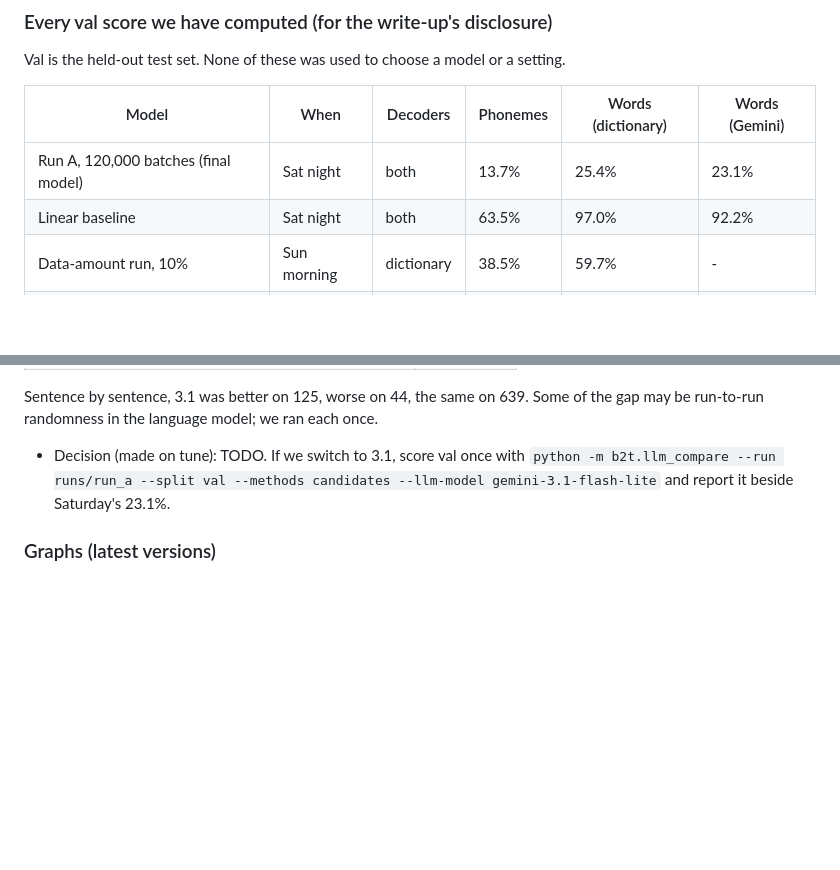
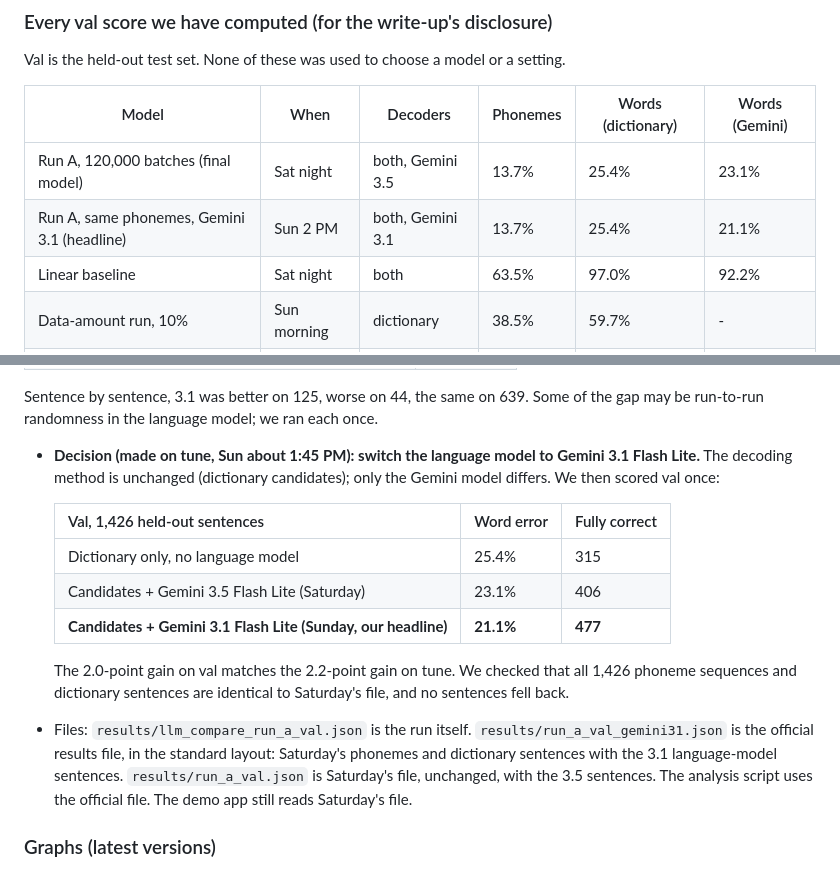
Before and after one commit to BHSVeritasHackathon26/VeritasHackathon26, a Markdown page: notes/NOTES.md, 2 parts joined by grey strips. Drawn GitHub-style; blank space fills up the shorter version.

```diff
--- a/notes/NOTES.md
+++ b/notes/NOTES.md
@@ -511,7 +511,8 @@ Val is the held-out test set. None of these was used to choose a model or a sett
 
 | Model | When | Decoders | Phonemes | Words (dictionary) | Words (Gemini) |
 |---|---|---|---|---|---|
-| Run A, 120,000 batches (final model) | Sat night | both | 13.7% | 25.4% | 23.1% |
+| Run A, 120,000 batches (final model) | Sat night | both, Gemini 3.5 | 13.7% | 25.4% | 23.1% |
+| Run A, same phonemes, Gemini 3.1 (headline) | Sun 2 PM | both, Gemini 3.1 | 13.7% | 25.4% | 21.1% |
 | Linear baseline | Sat night | both | 63.5% | 97.0% | 92.2% |
 | Data-amount run, 10% | Sun morning | dictionary | 38.5% | 59.7% | - |
 | Data-amount run, 25% | Sun morning | dictionary | 26.9% | 45.0% | - |
@@ -625,9 +628,25 @@ sentences match Saturday's file). The only difference is the Gemini model:
 Sentence by sentence, 3.1 was better on 125, worse on 44, the same on 639. Some of
 the gap may be run-to-run randomness in the language model; we ran each once.
 
-- Decision (made on tune): TODO. If we switch to 3.1, score val once with
-  `python -m b2t.llm_compare --run runs/run_a --split val --methods candidates
-  --llm-model gemini-3.1-flash-lite` and report it beside Saturday's 23.1%.
+- **Decision (made on tune, Sun about 1:45 PM): switch the language model to Gemini
+  3.1 Flash Lite.** The decoding method is unchanged (dictionary candidates); only
+  the Gemini model differs. We then scored val once:
+
+  | Val, 1,426 held-out sentences | Word error | Fully correct |
+  |---|---|---|
+  | Dictionary only, no language model | 25.4% | 315 |
+  | Candidates + Gemini 3.5 Flash Lite (Saturday) | 23.1% | 406 |
+  | **Candidates + Gemini 3.1 Flash Lite (Sunday, our headline)** | **21.1%** | **477** |
+
+  The 2.0-point gain on val matches the 2.2-point gain on tune. We checked that all
+  1,426 phoneme sequences and dictionary sentences are identical to Saturday's file,
+  and no sentences fell back.
+- Files: `results/llm_compare_run_a_val.json` is the run itself.
+  `results/run_a_val_gemini31.json` is the official results file, in the standard
+  layout: Saturday's phonemes and dictionary sentences with the 3.1 language-model
+  sentences. `results/run_a_val.json` is Saturday's file, unchanged, with the 3.5
+  sentences. The analysis script uses the official file. The demo app still reads
+  Saturday's file.
 
 ### Graphs (latest versions)
 All made by `python -m b2t.analyze`, which re-draws every graph from the files in
```
Also changed, not shown: other parts of notes/NOTES.md (+52 -2 lines), figures/baseline_vs_model.png, figures/error_by_sentence_length.png, figures/error_by_sentence_type.png, 3 other files.
